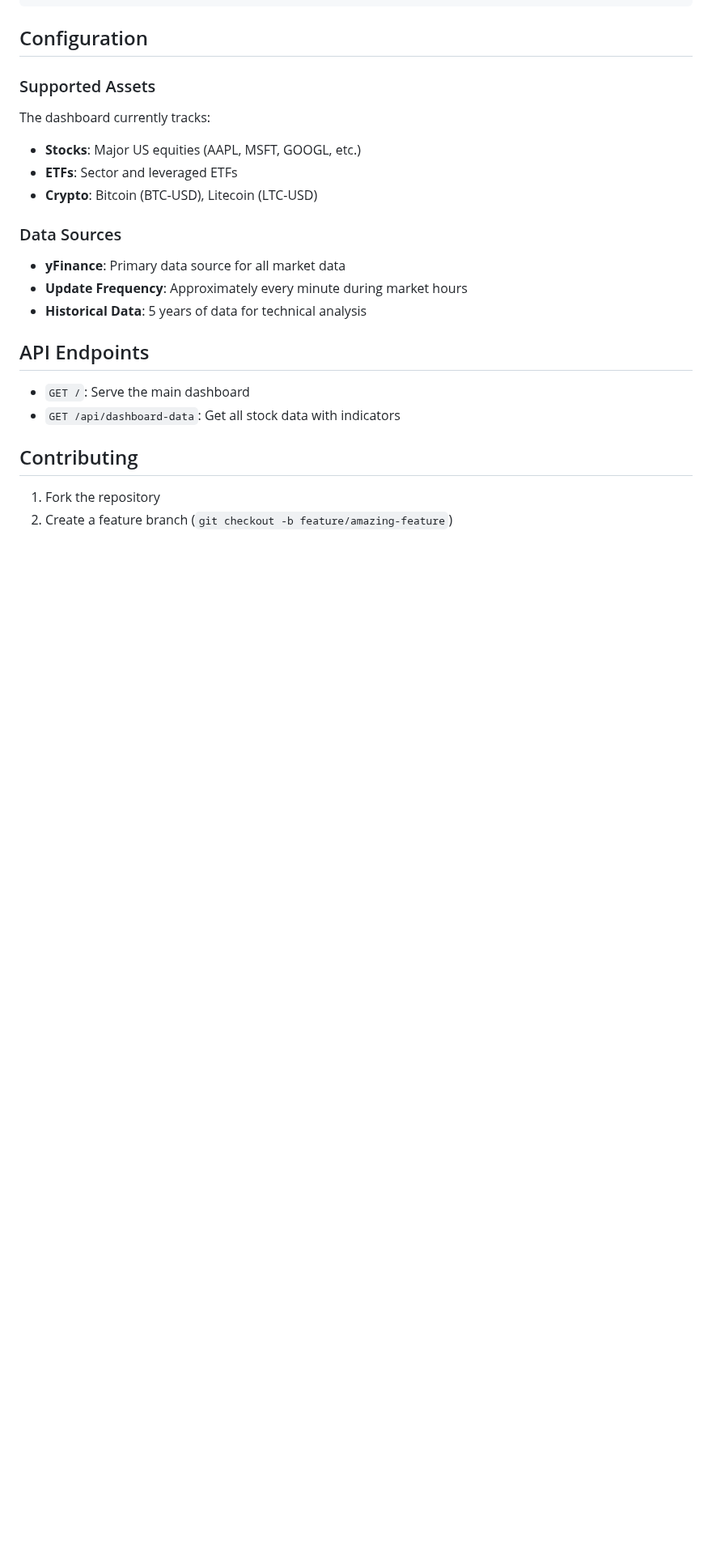
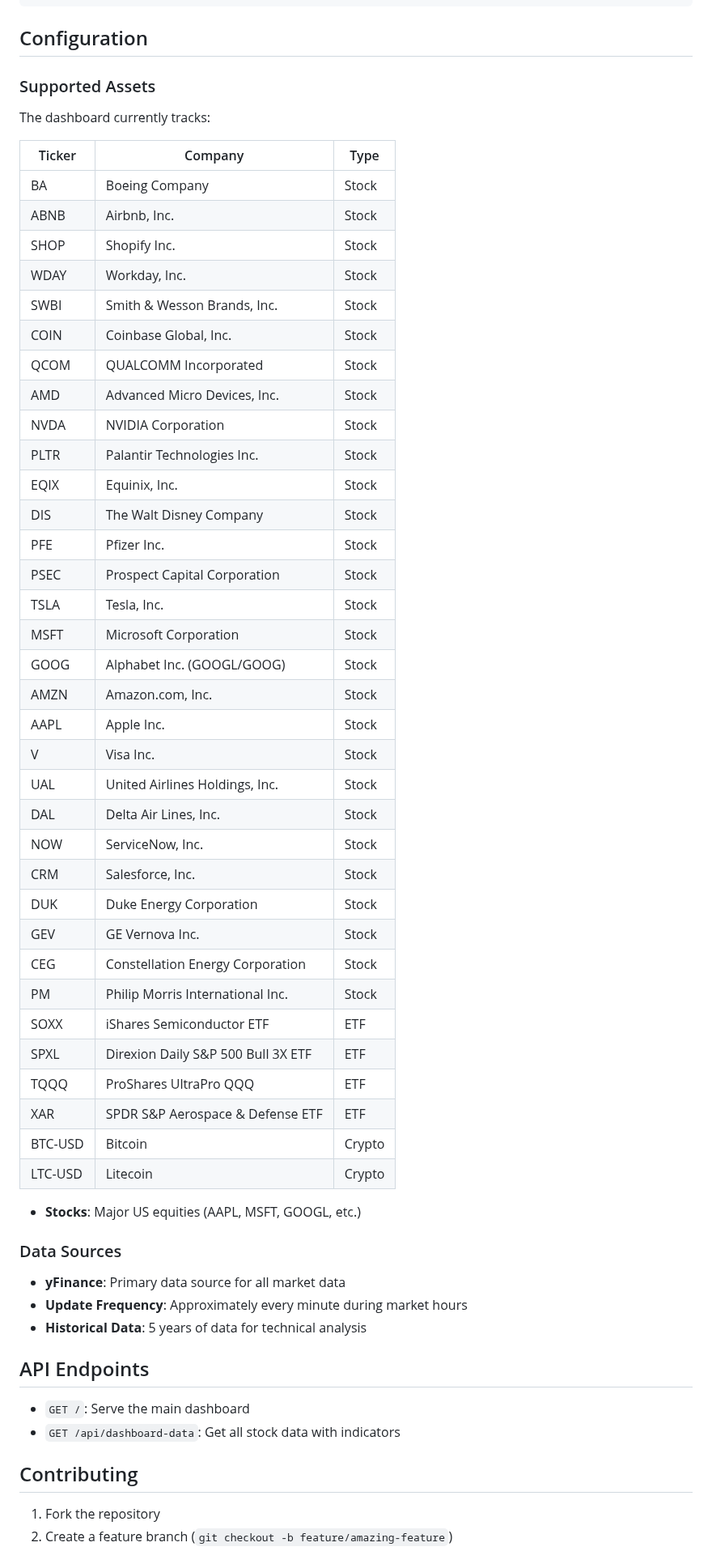
Before and after one commit to TheHubOfGit/Stock-Portfolio-Watcher, a Markdown page: README.md, the part around the change. Shown at 81% size. Drawn GitHub-style; blank space fills up the shorter version.

Commit message:
Update README: Add company names to ticker table

```diff
--- a/README.md
+++ b/README.md
@@ -113,9 +113,45 @@ stock-dashboard/
 ### Supported Assets
 
 The dashboard currently tracks:
+
+| Ticker    | Company                             | Type   |
+|-----------|-------------------------------------|--------|
+| BA        | Boeing Company                      | Stock  |
+| ABNB      | Airbnb, Inc.                        | Stock  |
+| SHOP      | Shopify Inc.                        | Stock  |
+| WDAY      | Workday, Inc.                       | Stock  |
+| SWBI      | Smith & Wesson Brands, Inc.         | Stock  |
+| COIN      | Coinbase Global, Inc.               | Stock  |
+| QCOM      | QUALCOMM Incorporated               | Stock  |
+| AMD       | Advanced Micro Devices, Inc.        | Stock  |
+| NVDA      | NVIDIA Corporation                  | Stock  |
+| PLTR      | Palantir Technologies Inc.          | Stock  |
+| EQIX      | Equinix, Inc.                       | Stock  |
+| DIS       | The Walt Disney Company             | Stock  |
+| PFE       | Pfizer Inc.                         | Stock  |
+| PSEC      | Prospect Capital Corporation        | Stock  |
+| TSLA      | Tesla, Inc.                         | Stock  |
+| MSFT      | Microsoft Corporation               | Stock  |
+| GOOG      | Alphabet Inc. (GOOGL/GOOG)          | Stock  |
+| AMZN      | Amazon.com, Inc.                    | Stock  |
+| AAPL      | Apple Inc.                          | Stock  |
+| V         | Visa Inc.                           | Stock  |
+| UAL       | United Airlines Holdings, Inc.      | Stock  |
+| DAL       | Delta Air Lines, Inc.               | Stock  |
+| NOW       | ServiceNow, Inc.                    | Stock  |
+| CRM       | Salesforce, Inc.                    | Stock  |
+| DUK       | Duke Energy Corporation             | Stock  |
+| GEV       | GE Vernova Inc.                     | Stock  |
+| CEG       | Constellation Energy Corporation    | Stock  |
+| PM        | Philip Morris International Inc.    | Stock  |
+| SOXX      | iShares Semiconductor ETF           | ETF    |
+| SPXL      | Direxion Daily S&P 500 Bull 3X ETF  | ETF    |
+| TQQQ      | ProShares UltraPro QQQ              | ETF    |
+| XAR       | SPDR S&P Aerospace & Defense ETF    | ETF    |
+| BTC-USD   | Bitcoin                             | Crypto |
+| LTC-USD   | Litecoin                            | Crypto |
+
 - **Stocks**: Major US equities (AAPL, MSFT, GOOGL, etc.)
-- **ETFs**: Sector and leveraged ETFs
-- **Crypto**: Bitcoin (BTC-USD), Litecoin (LTC-USD)
 
 ### Data Sources
 
```
